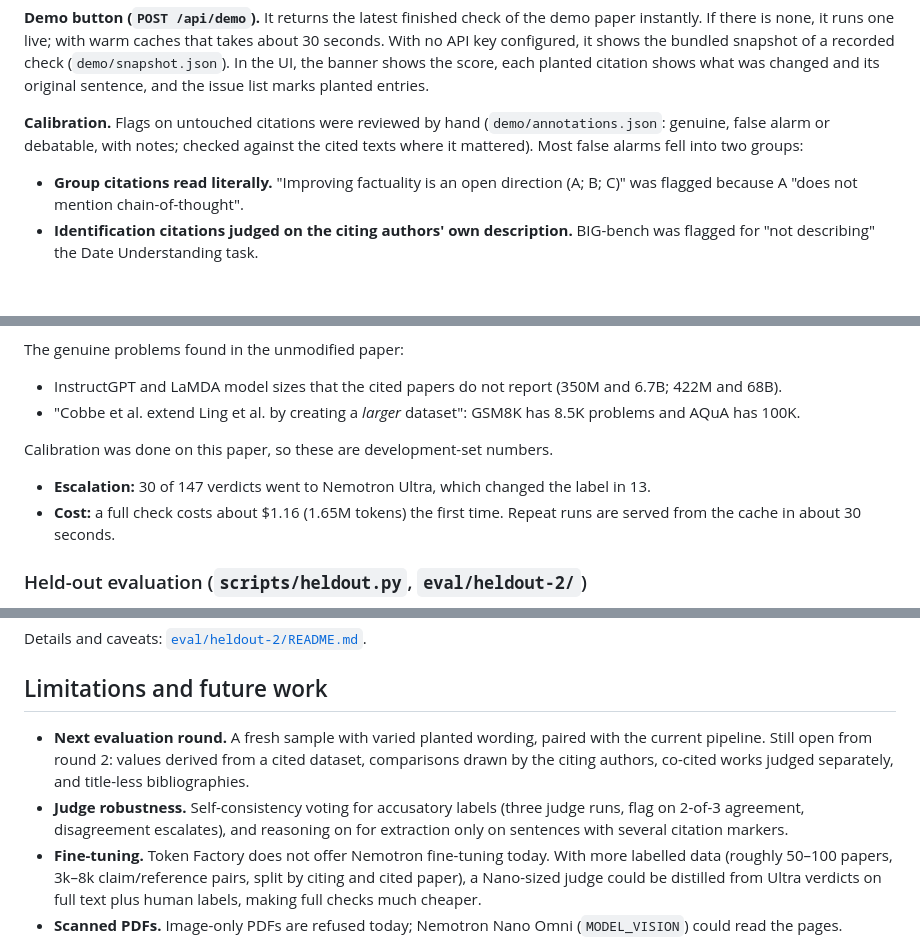
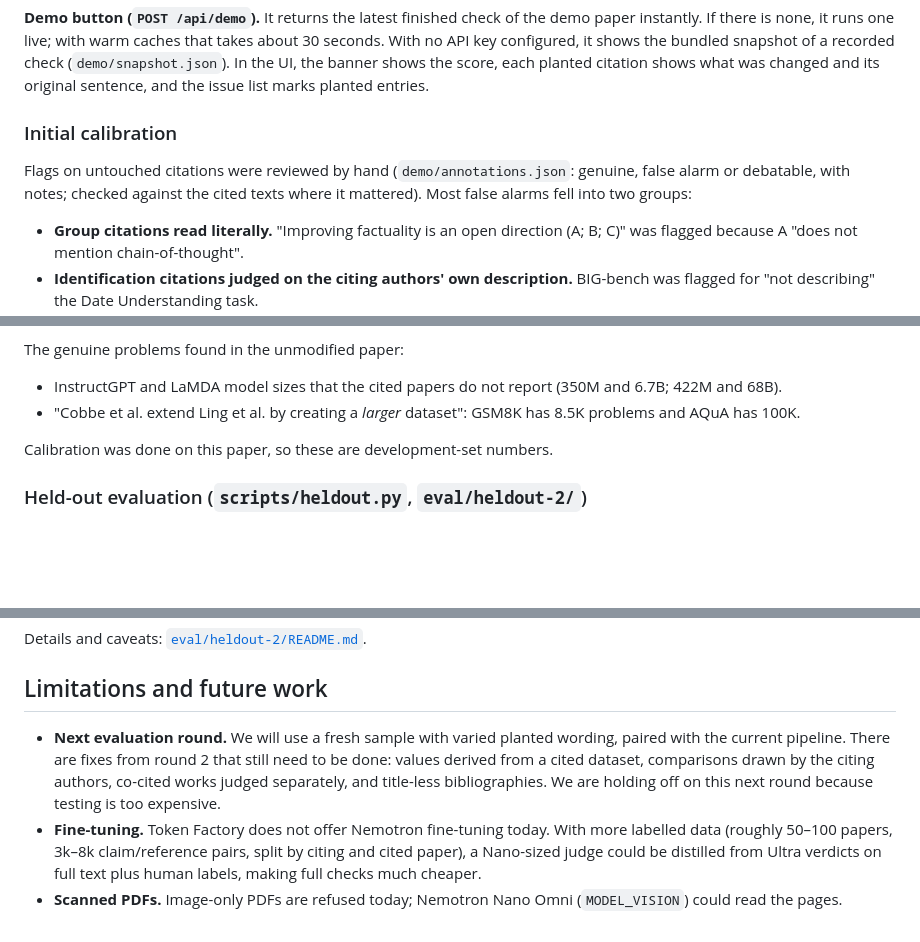
Before and after one commit to ishprasad/Citation-Checker, a Markdown page: README.md, 3 parts joined by grey strips. Rendered like a GitHub page; blank space fills up the shorter version.

Commit message:
README: Initial calibration subsection, trim the demo bullets and future work
- "Calibration" becomes the "Initial calibration" subsection before the held-out evaluation.
- Drop the demo check's escalation and cost bullets.
- Reword the next evaluation round (on hold: testing is too expensive) and drop judge robustness.

```diff
--- a/README.md
+++ b/README.md
@@ -251,7 +251,9 @@ Edits are applied from the end of the text backwards, so every offset stays exac
 
 **Demo button (`POST /api/demo`).** It returns the latest finished check of the demo paper instantly. If there is none, it runs one live; with warm caches that takes about 30 seconds. With no API key configured, it shows the bundled snapshot of a recorded check (`demo/snapshot.json`). In the UI, the banner shows the score, each planted citation shows what was changed and its original sentence, and the issue list marks planted entries.
 
-**Calibration.** Flags on untouched citations were reviewed by hand (`demo/annotations.json`: genuine, false alarm or debatable, with notes; checked against the cited texts where it mattered). Most false alarms fell into two groups:
+### Initial calibration
+
+Flags on untouched citations were reviewed by hand (`demo/annotations.json`: genuine, false alarm or debatable, with notes; checked against the cited texts where it mattered). Most false alarms fell into two groups:
 
 - **Group citations read literally.** "Improving factuality is an open direction (A; B; C)" was flagged because A "does not mention chain-of-thought".
 - **Identification citations judged on the citing authors' own description.** BIG-bench was flagged for "not describing" the Date Understanding task.
@@ -284,9 +286,6 @@ The genuine problems found in the unmodified paper:
 
 Calibration was done on this paper, so these are development-set numbers.
 
-- **Escalation:** 30 of 147 verdicts went to Nemotron Ultra, which changed the label in 13.
-- **Cost:** a full check costs about $1.16 (1.65M tokens) the first time. Repeat runs are served from the cache in about 30 seconds.
-
 ### Held-out evaluation (`scripts/heldout.py`, `eval/heldout-2/`)
 
 The demo numbers above come from the paper the checker was calibrated on. For a held-out estimate, 12 papers in 5 fields were drawn from a seeded random OpenAlex sample, with eligibility rules fixed in advance. 103 errors were planted as above, and every flag on an untouched citation was reviewed by hand. The same edited papers were checked by three versions of the checker:
@@ -311,8 +310,7 @@ Details and caveats: [`eval/heldout-2/README.md`](eval/heldout-2/README.md).
 
 ## Limitations and future work
 
-- **Next evaluation round.** A fresh sample with varied planted wording, paired with the current pipeline. Still open from round 2: values derived from a cited dataset, comparisons drawn by the citing authors, co-cited works judged separately, and title-less bibliographies.
-- **Judge robustness.** Self-consistency voting for accusatory labels (three judge runs, flag on 2-of-3 agreement, disagreement escalates), and reasoning on for extraction only on sentences with several citation markers.
+- **Next evaluation round.** We will use a fresh sample with varied planted wording, paired with the current pipeline. There are fixes from round 2 that still need to be done: values derived from a cited dataset, comparisons drawn by the citing authors, co-cited works judged separately, and title-less bibliographies. We are holding off on this next round because testing is too expensive.
 - **Fine-tuning.** Token Factory does not offer Nemotron fine-tuning today. With more labelled data (roughly 50–100 papers, 3k–8k claim/reference pairs, split by citing and cited paper), a Nano-sized judge could be distilled from Ultra verdicts on full text plus human labels, making full checks much cheaper.
 - **Scanned PDFs.** Image-only PDFs are refused today; Nemotron Nano Omni (`MODEL_VISION`) could read the pages.
 - **Coverage.** Only open-access text is read; paywalled publishers are out of scope, and verdicts on abstract-only references are limited accordingly (the coverage line says how many).
```
